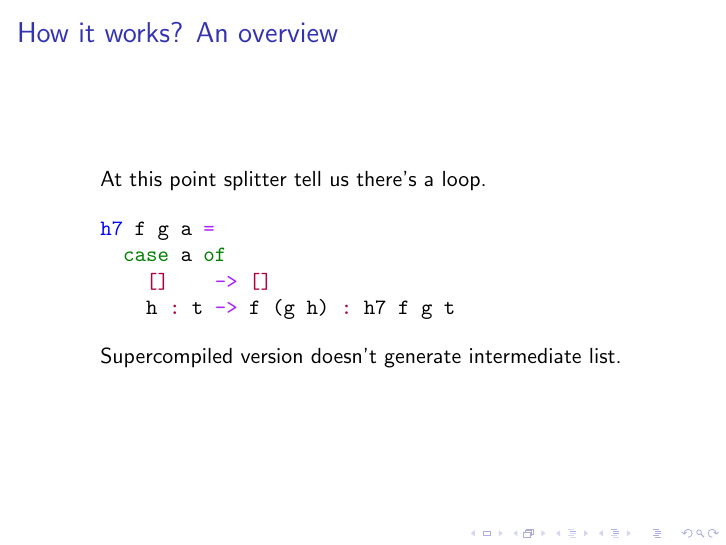
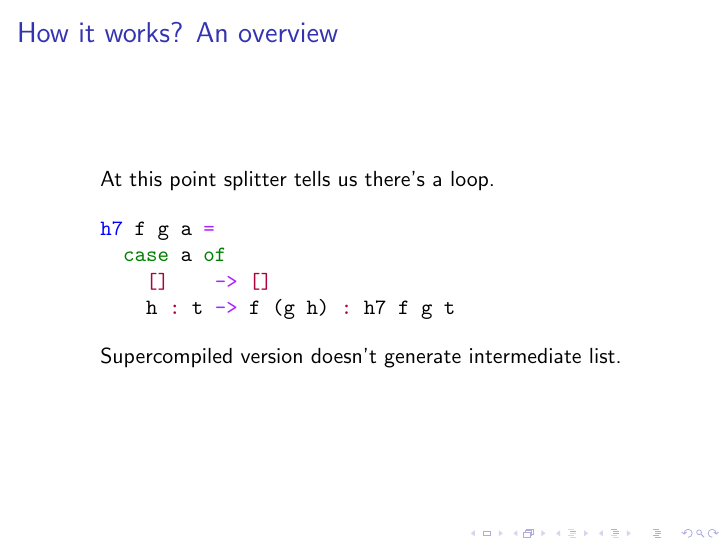
Before and after one commit to osa1/talks, LaTeX slides (HIW_second_try.tex): page 26 of 52. Compiled offline with pdfLaTeX.

Commit message:
minor grammar edit

```diff
--- a/HIW_second_try.tex
+++ b/HIW_second_try.tex
@@ -349,7 +349,7 @@ h1 f g a = map f (map g a)
     \begin{itemize}
         \itemsep1em
         \item[]
-            At this point splitter tell us there's a loop.
+            At this point splitter tells us there's a loop.
 
         \item[]
             \begin{minted}{haskell}
```
